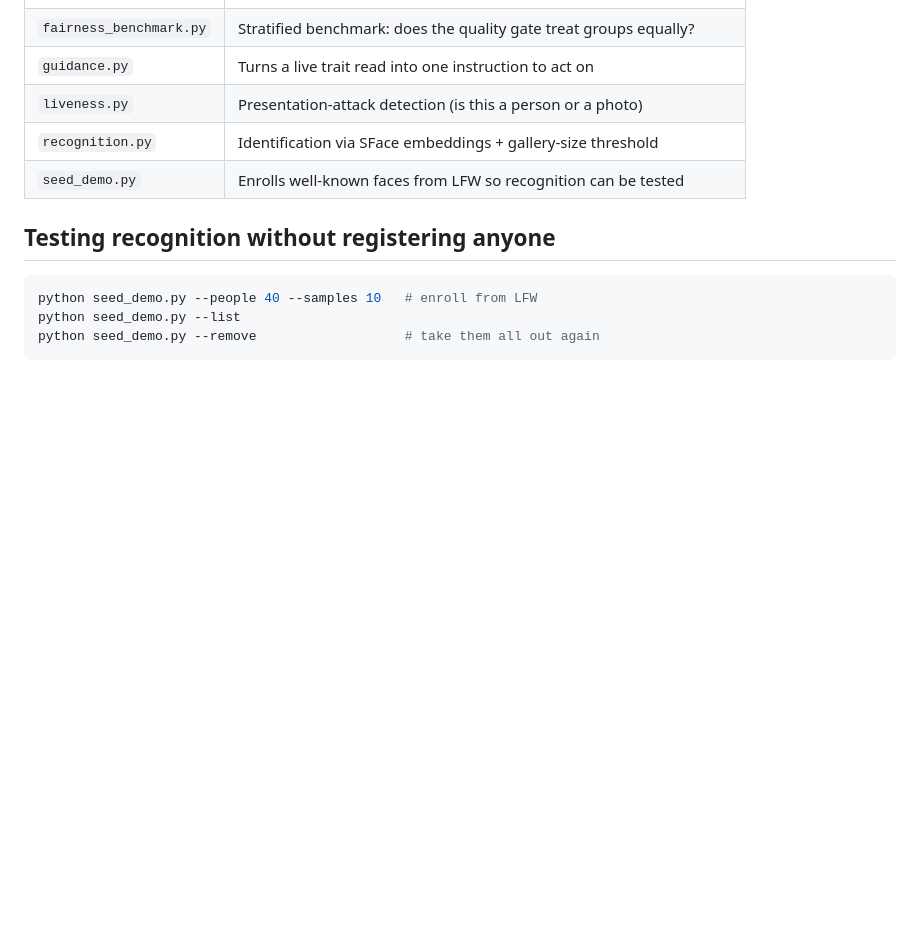
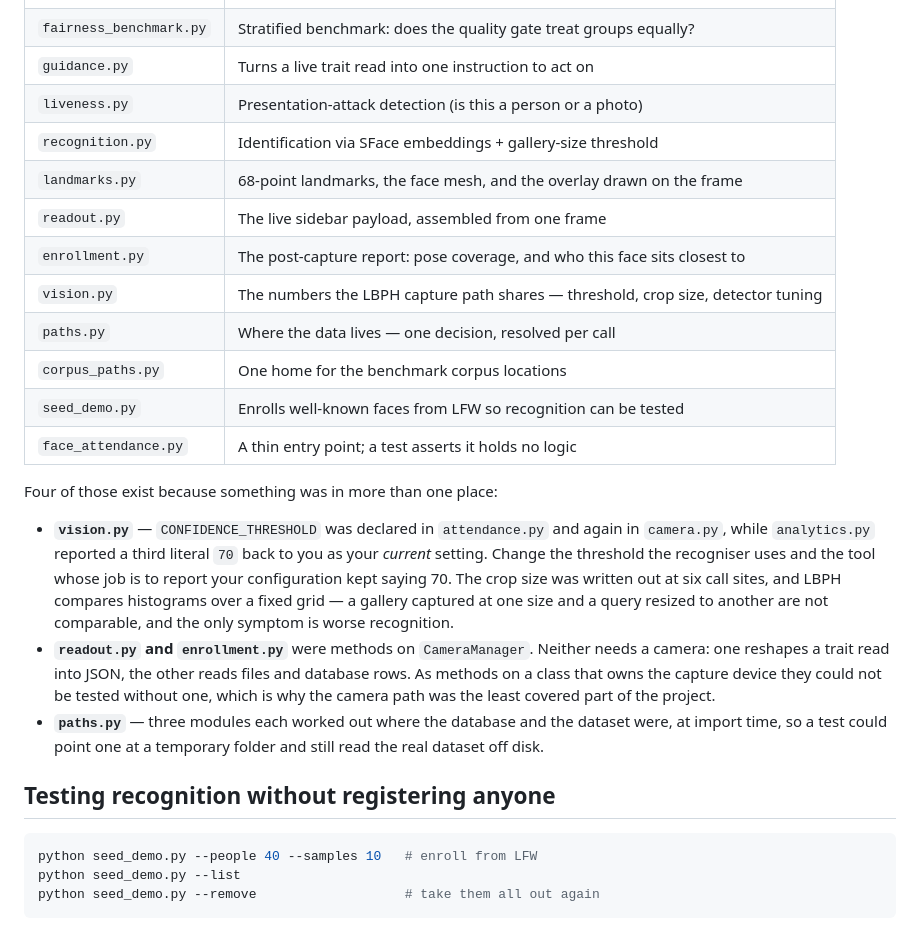
Before and after one commit to luke-zhang-cs-py/Facial-Recognition-Software, a Markdown page: README.md, the part around one of its changes. Drawn GitHub-style; blank space fills up the shorter version.

```diff
--- a/README.md
+++ b/README.md
@@ -55,7 +55,33 @@ Webcam frame → Haar cascade (face detection) → LBPH recognizer (face ID)
 | `guidance.py` | Turns a live trait read into one instruction to act on |
 | `liveness.py` | Presentation-attack detection (is this a person or a photo) |
 | `recognition.py` | Identification via SFace embeddings + gallery-size threshold |
+| `landmarks.py` | 68-point landmarks, the face mesh, and the overlay drawn on the frame |
+| `readout.py` | The live sidebar payload, assembled from one frame |
+| `enrollment.py` | The post-capture report: pose coverage, and who this face sits closest to |
+| `vision.py` | The numbers the LBPH capture path shares — threshold, crop size, detector tuning |
+| `paths.py` | Where the data lives — one decision, resolved per call |
+| `corpus_paths.py` | One home for the benchmark corpus locations |
 | `seed_demo.py` | Enrolls well-known faces from LFW so recognition can be tested |
+| `face_attendance.py` | A thin entry point; a test asserts it holds no logic |
+
+Four of those exist because something was in more than one place:
+
+- **`vision.py`** — `CONFIDENCE_THRESHOLD` was declared in `attendance.py`
+  and again in `camera.py`, while `analytics.py` reported a third literal
+  `70` back to you as your *current* setting. Change the threshold the
+  recogniser uses and the tool whose job is to report your configuration
+  kept saying 70. The crop size was written out at six call sites, and LBPH
+  compares histograms over a fixed grid — a gallery captured at one size and
+  a query resized to another are not comparable, and the only symptom is
+  worse recognition.
+- **`readout.py` and `enrollment.py`** were methods on `CameraManager`.
+  Neither needs a camera: one reshapes a trait read into JSON, the other
+  reads files and database rows. As methods on a class that owns the capture
+  device they could not be tested without one, which is why the camera path
+  was the least covered part of the project.
+- **`paths.py`** — three modules each worked out where the database and the
+  dataset were, at import time, so a test could point one at a temporary
+  folder and still read the real dataset off disk.
 
 ## Testing recognition without registering anyone
 
```
Also changed, not shown: other parts of README.md (+39 -3 lines).
